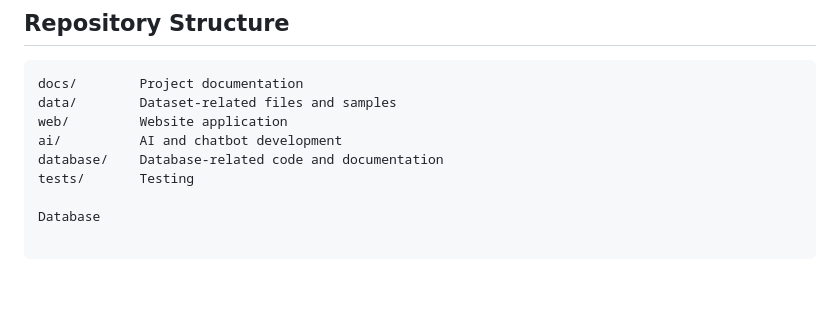
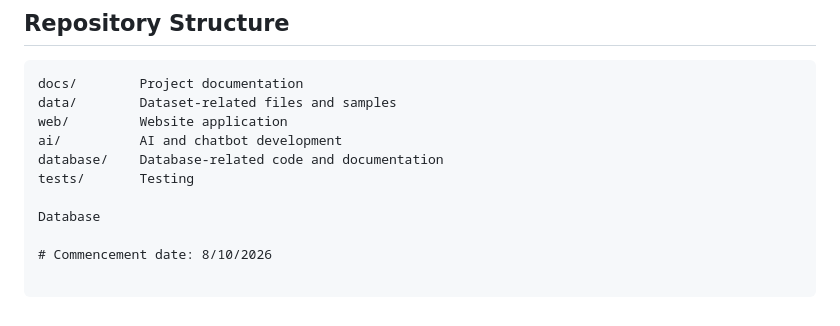
Before and after one commit to benjaminagogo1/Igede-language-SI-formerly-called-AI-, a Markdown page: README.md, the part around the change. Rendered like a GitHub page; blank space fills up the shorter version.

```diff
--- a/README.md
+++ b/README.md
@@ -140,3 +140,5 @@ database/    Database-related code and documentation
 tests/       Testing
 
 Database
+
+# Commencement date: 8/10/2026
```
